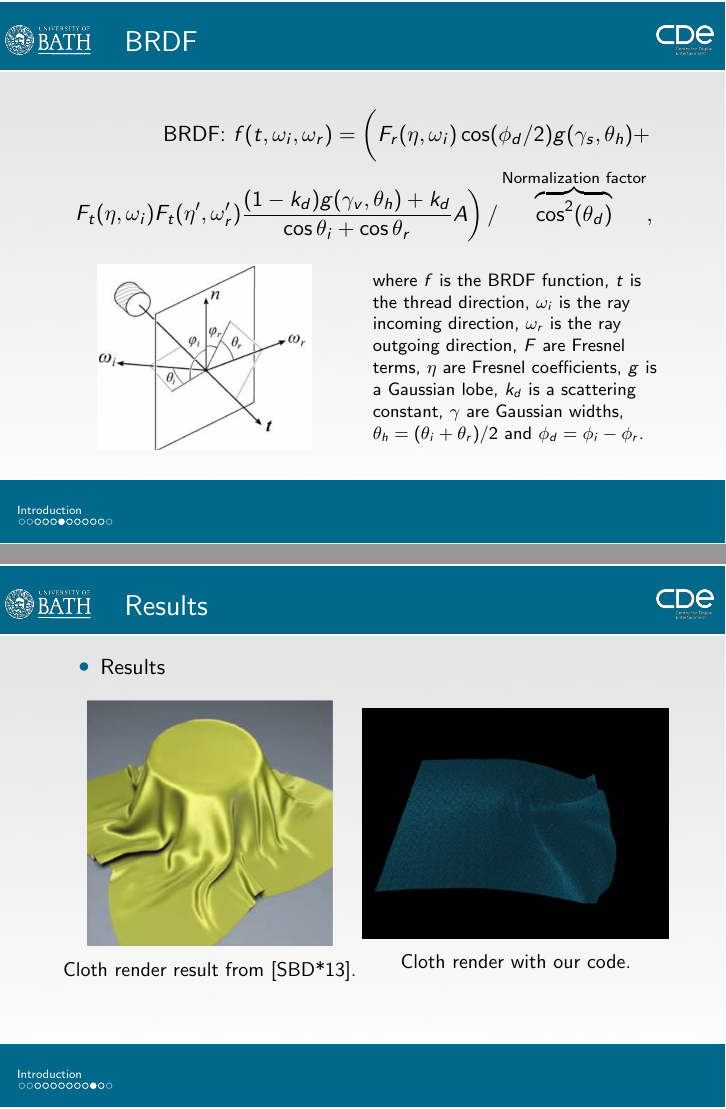
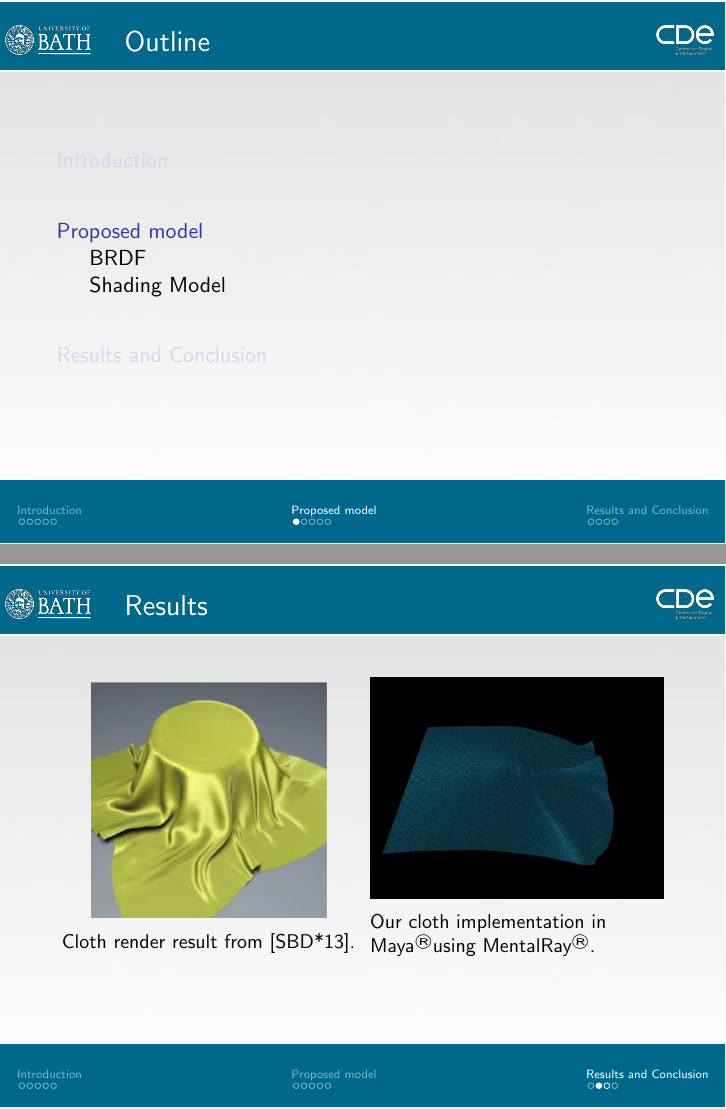
Before and after one commit to Era-Dorta/bath-cag2, LaTeX slides (t4_cloth/presentation/cloth_presentation.tex): pages 16 and 20 of 22 before the commit and pages 8 and 22 of 24 after it, joined at a grey line. Compiled offline with pdfLaTeX.

Commit message:
Presentation, fixed section divisions for the presentation

```diff
--- a/t4_cloth/presentation/cloth_presentation.tex
+++ b/t4_cloth/presentation/cloth_presentation.tex
@@ -259,6 +259,9 @@ L_o (\mathbf{p}, \boldsymbol{\omega_o}) = L_e(\mathbf{p}, \boldsymbol{\omega_o})
 \end{multicols}
 
 \end{frame}
+
+\section{Proposed model}
+\subsection{BRDF}
 
 \begin{frame}{BRDF}
 
@@ -336,3 +340,5 @@ L_o (\mathbf{p}, \boldsymbol{\omega_o}) = L_e(\mathbf{p}, \boldsymbol{\omega_o})
 
 \end{frame}
 
+\subsection{Shading Model}
+\begin{frame}{Shading Model}
@@ -343,14 +348,14 @@ L_o (\mathbf{p}, \boldsymbol{\omega_o}) = L_e(\mathbf{p}, \boldsymbol{\omega_o})
 \end{figure}
 \end{frame}
 
-\begin{frame}{Shading Model 2}
+\begin{frame}{Shading Model}
 \begin{figure}[b!]
 \includegraphics[width=0.8\textwidth]{img/masking}
 \caption*{\tiny{Masking examples, Green arrow points view from above, red arrow points view at grazing angle, image taken from [SBD*13].}}
 \end{figure}
 \end{frame}
 
-\begin{frame}{Shading Model 3}
+\begin{frame}{Shading Model}
 \begin{equation*}
 L_r(\omega_r) = Q(t) \sum \int L_i(\omega_i) f(t, \omega_i, \omega_r) M(t) P(t) \cos \theta_i d \omega_i,
 \end{equation*}
@@ -358,24 +363,25 @@ L_r(\omega_r) = Q(t) \sum \int L_i(\omega_i) f(t, \omega_i, \omega_r) M(t) P(t)
 \footnotesize{where $f$ is the BRDF function, $t$ is the thread direction, $\omega_i$ is the ray incoming direction, $\omega_r$ is the ray outgoing direction, $\theta_i$ is the incoming ray angle, $Q(t)$ is a normalization factor for samples and non watertight patches, $M(t)$ is the masking term and $P(t)$ is a view-projection normalization factor.}
 \end{frame}
 
+\section{Results and Conclusion}
+\subsection{ }
+
 \begin{frame}{Results}
-\begin{itemize}
-\setlength\itemsep{0.5em}
-\item Results
-\end{itemize}
+
 \begin{figure}[!htb]
     \centering
-    \begin{minipage}{.5\textwidth}
+    \begin{minipage}{.48\textwidth}
         \centering
         \includegraphics[width=0.8\textwidth]{img/cloth_paper}
         \caption*{Cloth render result from [SBD*13].}
     \end{minipage}%
 	\centering
-    \begin{minipage}{.5\textwidth}
+	~
+    \begin{minipage}{.48\textwidth}
         \centering
         \movie[width=\textwidth, autostart, loop]
         {\includegraphics[width=\textwidth]{img/cloth_render}}{img/cloth_render_video.mp4}
-        \caption*{Cloth render with our code.}
+        \caption*{Our cloth implementation in Maya\textsuperscript\textregistered using MentalRay\textsuperscript\textregistered.}
     \end{minipage}%
 \end{figure}
 \end{frame}
```
Also changed, not shown: t4_cloth/presentation/cloth_presentation.pdf, t4_cloth/presentation/cloth_presentation.tex (10 more changed lines).
